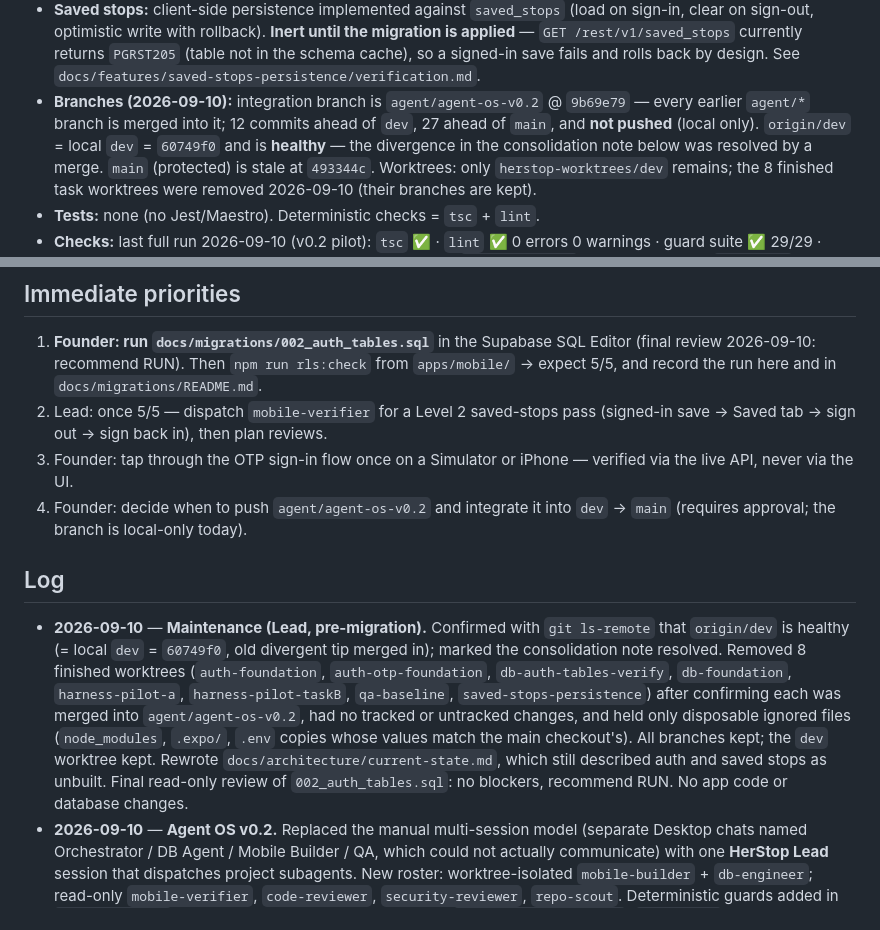
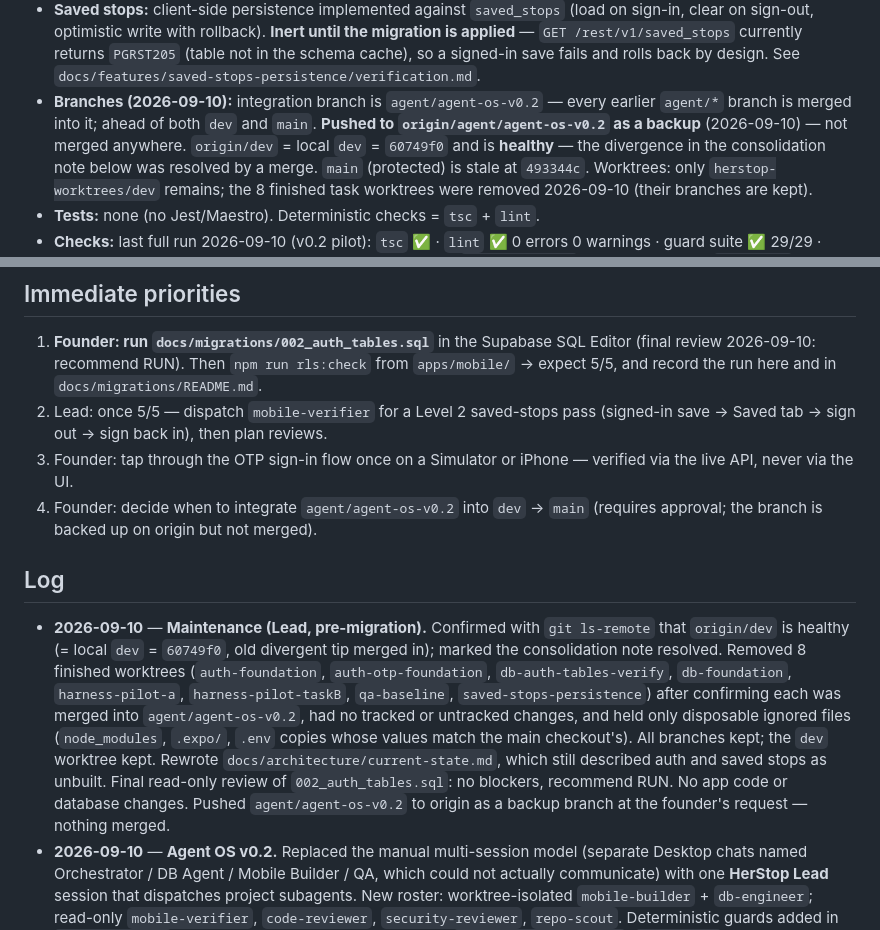
Before and after one commit to adityadas30/HerStop, a Markdown page: docs/agent-os/STATUS.md, 2 parts joined by grey strips. GitHub-like rendering.

Commit message:
Record backup push of agent/agent-os-v0.2 in STATUS, TASK_BOARD, current-state
Co-Authored-By: Claude Opus 5 <noreply@anthropic.com>

```diff
--- a/docs/agent-os/STATUS.md
+++ b/docs/agent-os/STATUS.md
@@ -59,9 +59,9 @@
   `GET /rest/v1/saved_stops` currently returns `PGRST205` (table not in the schema cache), so a
   signed-in save fails and rolls back by design. See
   `docs/features/saved-stops-persistence/verification.md`.
-- **Branches (2026-09-10):** integration branch is `agent/agent-os-v0.2` @ `9b69e79` — every
-  earlier `agent/*` branch is merged into it; 12 commits ahead of `dev`, 27 ahead of `main`, and
-  **not pushed** (local only). `origin/dev` = local `dev` = `60749f0` and is **healthy** — the
+- **Branches (2026-09-10):** integration branch is `agent/agent-os-v0.2` — every earlier
+  `agent/*` branch is merged into it; ahead of both `dev` and `main`. **Pushed to
+  `origin/agent/agent-os-v0.2` as a backup** (2026-09-10) — not merged anywhere. `origin/dev` = local `dev` = `60749f0` and is **healthy** — the
   divergence in the consolidation note below was resolved by a merge. `main` (protected) is stale
   at `493344c`. Worktrees: only `herstop-worktrees/dev` remains; the 8 finished task worktrees were
   removed 2026-09-10 (their branches are kept).
@@ -104,8 +104,8 @@ Flagging clearly rather than quietly rewriting a shared branch.
    Saved tab → sign out → sign back in), then plan reviews.
 3. Founder: tap through the OTP sign-in flow once on a Simulator or iPhone — verified via the live
    API, never via the UI.
-4. Founder: decide when to push `agent/agent-os-v0.2` and integrate it into `dev` → `main`
-   (requires approval; the branch is local-only today).
+4. Founder: decide when to integrate `agent/agent-os-v0.2` into `dev` → `main` (requires
+   approval; the branch is backed up on origin but not merged).
 
 ## Log
 - **2026-09-10** — **Maintenance (Lead, pre-migration).** Confirmed with `git ls-remote` that
@@ -117,7 +117,8 @@ Flagging clearly rather than quietly rewriting a shared branch.
   files (`node_modules`, `.expo/`, `.env` copies whose values match the main checkout's). All
   branches kept; the `dev` worktree kept. Rewrote `docs/architecture/current-state.md`, which still
   described auth and saved stops as unbuilt. Final read-only review of `002_auth_tables.sql`: no
-  blockers, recommend RUN. No app code or database changes.
+  blockers, recommend RUN. No app code or database changes. Pushed `agent/agent-os-v0.2` to
+  origin as a backup branch at the founder's request — nothing merged.
 - **2026-09-10** — **Agent OS v0.2.** Replaced the manual multi-session model (separate Desktop
   chats named Orchestrator / DB Agent / Mobile Builder / QA, which could not actually
   communicate) with one **HerStop Lead** session that dispatches project subagents. New roster:
```
Also changed, not shown: docs/agent-os/TASK_BOARD.md (+3 -3 lines), docs/architecture/current-state.md (+3 -4 lines).
